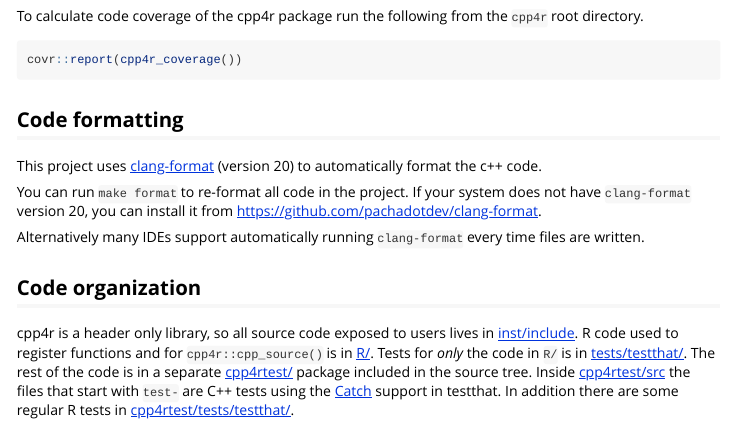
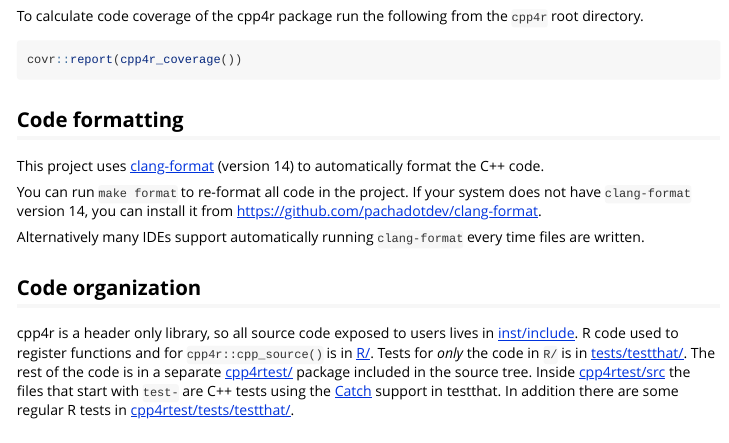
Before and after one commit to pachadotdev/cpp, an R Markdown document (vignettes/16-internals.Rmd): the page in a window 1100 px wide, from 650 px down. Rendered offline with R 4.5, knitr and Pandoc, with nearby package versions.

Commit message:
use clang 14

```diff
--- a/.github/workflows/R-CMD-check.yaml
+++ b/.github/workflows/R-CMD-check.yaml
@@ -50,7 +50,7 @@ jobs:
       - uses: pachadotdev/clang-format@main
         if: matrix.config.custom == 'clang-format'
         with:
-          version: '20'
+          version: '14'
           files: 'src/*.cpp src/*.h inst/include/*.h'
           auto-commit: true
           commit-message: 'style: format C++ code in R package'
--- a/vignettes/16-internals.Rmd
+++ b/vignettes/16-internals.Rmd
@@ -60,10 +60,10 @@ covr::report(cpp4r_coverage())
 
 ## Code formatting
 
-This project uses [clang-format](https://clang.llvm.org/docs/ClangFormat.html) (version 20) to automatically format the c++ code.
+This project uses [clang-format](https://clang.llvm.org/docs/ClangFormat.html) (version 14) to automatically format the C++ code.
 
 You can run `make format` to re-format all code in the project.
-If your system does not have `clang-format` version 20, you can install it from https://github.com/pachadotdev/clang-format.
+If your system does not have `clang-format` version 14, you can install it from https://github.com/pachadotdev/clang-format.
 
 Alternatively many IDEs support automatically running `clang-format` every time files are written.
 
```
